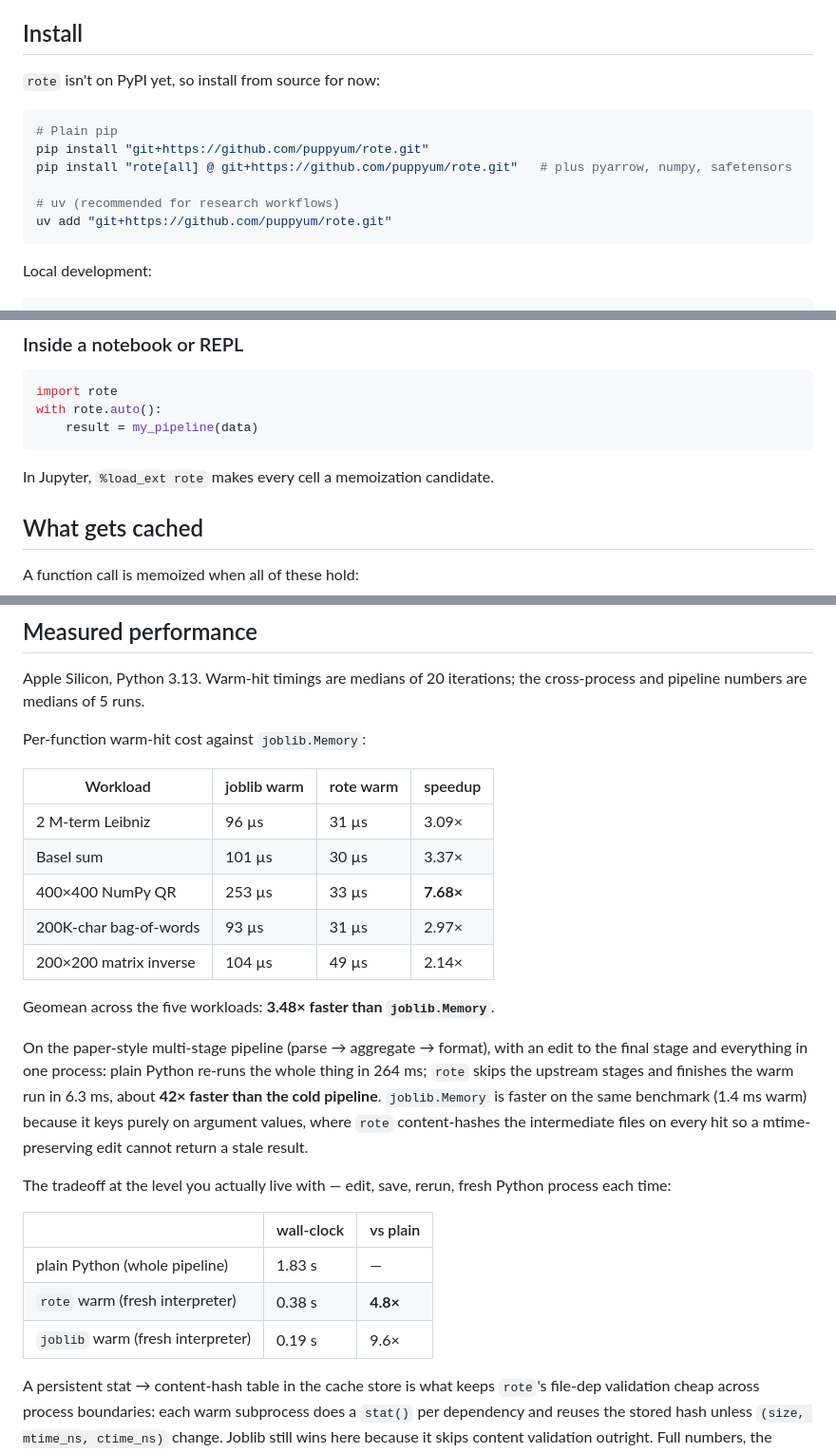
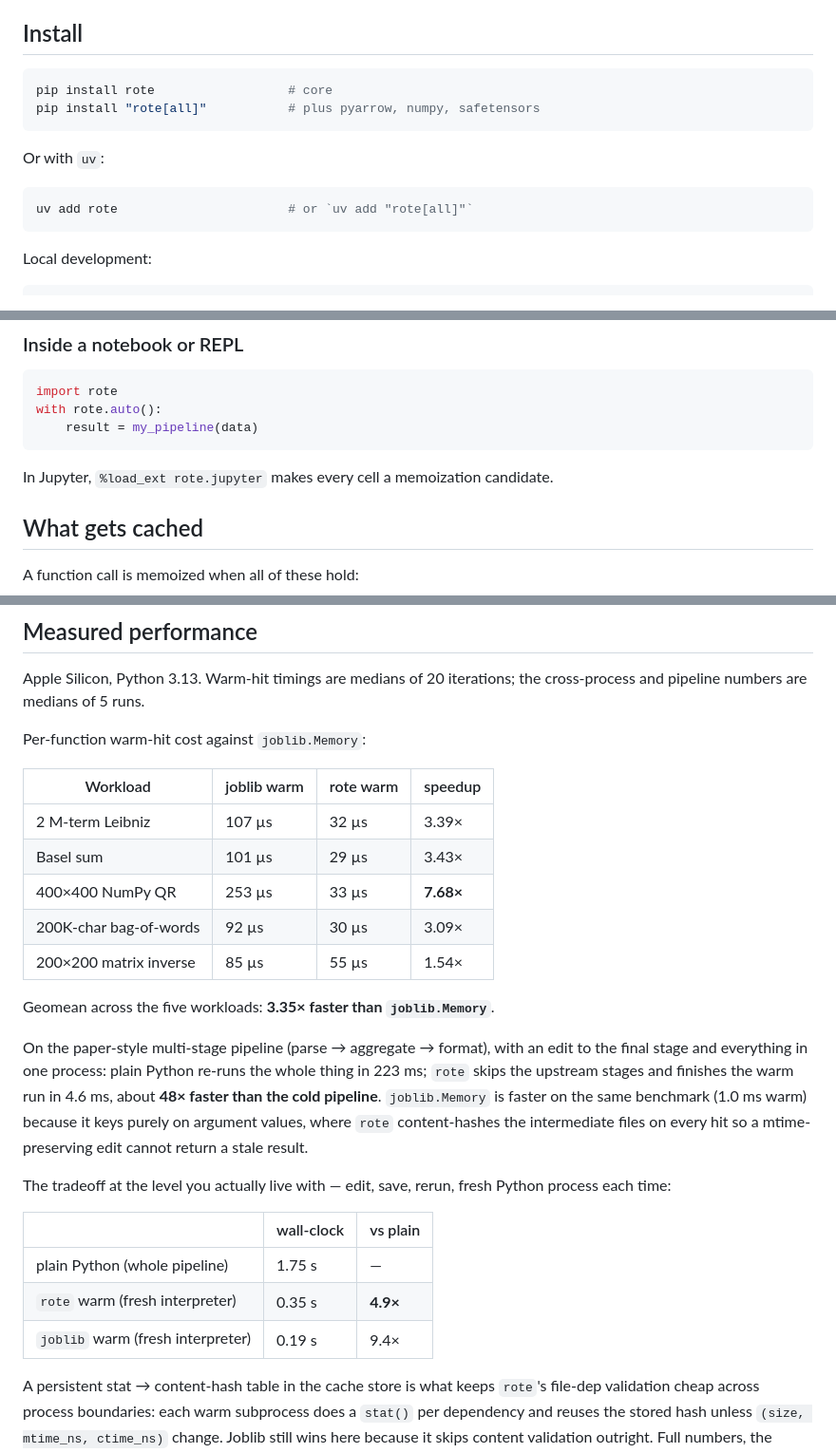
Before and after one commit to puppyum/rote, a Markdown page: README.md, 3 parts joined by grey strips. Shown at 95% size. GitHub-like rendering.

Commit message:
readme: post-PyPI refresh — install command, current bench numbers, jupyter ext name
Five staleness fixes after v0.1.0 shipped:

- Install section now says `pip install rote` (was: install from git+https)
- PyPI version + Python-version badges added
- Workload speedup table refreshed against bench/results/w*.json
  (geomean was 3.48×, now 3.35×; w5 drifted from 2.14× to 1.54×)
- Paper-pipeline narrative updated (264 ms → 223 ms; 6.3 ms → 4.6 ms;
  42× → 48×) to match bench/results/paper_pipeline.json
- Cross-process table updated against cross_process_pipeline.json
- Jupyter extension corrected: %load_ext rote.jupyter, not %load_ext rote

````diff
--- a/README.md
+++ b/README.md
@@ -19,15 +20,15 @@ You change one line in `analyze.py`, save, re-run. Plain Python re-does the 90 s
 
 ## Install
 
-`rote` isn't on PyPI yet, so install from source for now:
+```bash
+pip install rote                  # core
+pip install "rote[all]"           # plus pyarrow, numpy, safetensors
+```
+
+Or with `uv`:
 
 ```bash
-# Plain pip
-pip install "git+https://github.com/puppyum/rote.git"
-pip install "rote[all] @ git+https://github.com/puppyum/rote.git"   # plus pyarrow, numpy, safetensors
-
-# uv (recommended for research workflows)
-uv add "git+https://github.com/puppyum/rote.git"
+uv add rote                       # or `uv add "rote[all]"`
 ```
 
 Local development:
@@ -75,7 +76,7 @@ with rote.auto():
     result = my_pipeline(data)
 ```
 
-In Jupyter, `%load_ext rote` makes every cell a memoization candidate.
+In Jupyter, `%load_ext rote.jupyter` makes every cell a memoization candidate.
 
 ## What gets cached
 
@@ -98,23 +99,23 @@ Per-function warm-hit cost against `joblib.Memory`:
 
 | Workload | joblib warm | rote warm | speedup |
 |---|---|---|---|
-| 2 M-term Leibniz | 96 µs | 31 µs | 3.09× |
-| Basel sum | 101 µs | 30 µs | 3.37× |
+| 2 M-term Leibniz | 107 µs | 32 µs | 3.39× |
+| Basel sum | 101 µs | 29 µs | 3.43× |
 | 400×400 NumPy QR | 253 µs | 33 µs | **7.68×** |
-| 200K-char bag-of-words | 93 µs | 31 µs | 2.97× |
-| 200×200 matrix inverse | 104 µs | 49 µs | 2.14× |
+| 200K-char bag-of-words | 92 µs | 30 µs | 3.09× |
+| 200×200 matrix inverse | 85 µs | 55 µs | 1.54× |
 
-Geomean across the five workloads: **3.48× faster than `joblib.Memory`**.
+Geomean across the five workloads: **3.35× faster than `joblib.Memory`**.
 
-On the paper-style multi-stage pipeline (parse → aggregate → format), with an edit to the final stage and everything in one process: plain Python re-runs the whole thing in 264 ms; `rote` skips the upstream stages and finishes the warm run in 6.3 ms, about **42× faster than the cold pipeline**. `joblib.Memory` is faster on the same benchmark (1.4 ms warm) because it keys purely on argument values, where `rote` content-hashes the intermediate files on every hit so a mtime-preserving edit cannot return a stale result.
+On the paper-style multi-stage pipeline (parse → aggregate → format), with an edit to the final stage and everything in one process: plain Python re-runs the whole thing in 223 ms; `rote` skips the upstream stages and finishes the warm run in 4.6 ms, about **48× faster than the cold pipeline**. `joblib.Memory` is faster on the same benchmark (1.0 ms warm) because it keys purely on argument values, where `rote` content-hashes the intermediate files on every hit so a mtime-preserving edit cannot return a stale result.
 
 The tradeoff at the level you actually live with — edit, save, rerun, fresh Python process each time:
 
 | | wall-clock | vs plain |
 |---|---|---|
-| plain Python (whole pipeline) | 1.83 s | — |
-| `rote` warm (fresh interpreter) | 0.38 s | **4.8×** |
-| `joblib` warm (fresh interpreter) | 0.19 s | 9.6× |
+| plain Python (whole pipeline) | 1.75 s | — |
+| `rote` warm (fresh interpreter) | 0.35 s | **4.9×** |
+| `joblib` warm (fresh interpreter) | 0.19 s | 9.4× |
 
 A persistent stat → content-hash table in the cache store is what keeps `rote`'s file-dep validation cheap across process boundaries: each warm subprocess does a `stat()` per dependency and reuses the stored hash unless `(size, mtime_ns, ctime_ns)` change. Joblib still wins here because it skips content validation outright. Full numbers, the correctness/speed tradeoff, and a serializer breakdown live in [docs/BENCHMARKS.md](docs/BENCHMARKS.md).
 
````
Also changed, not shown: other parts of README.md (+3 -2 lines).
